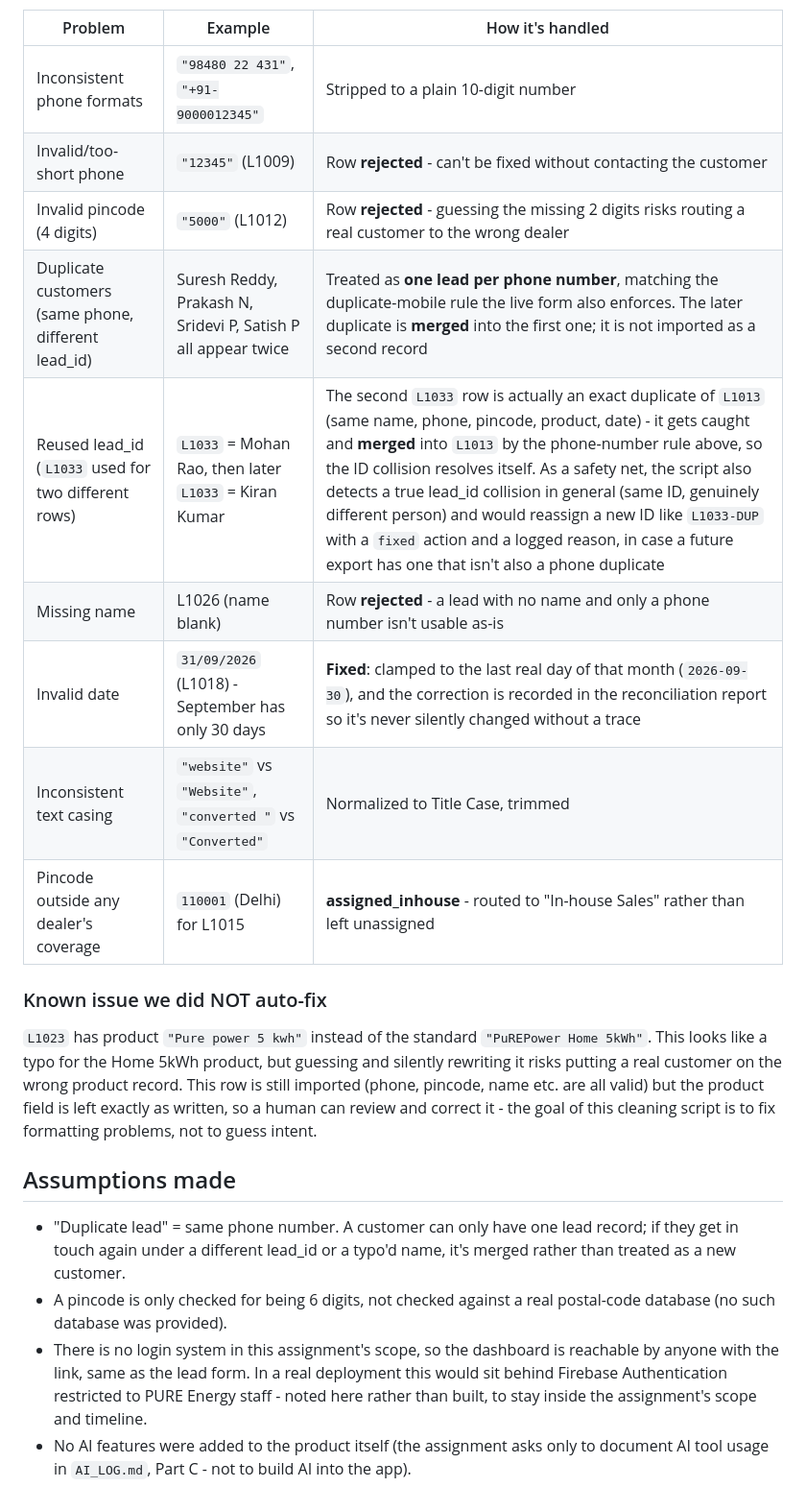
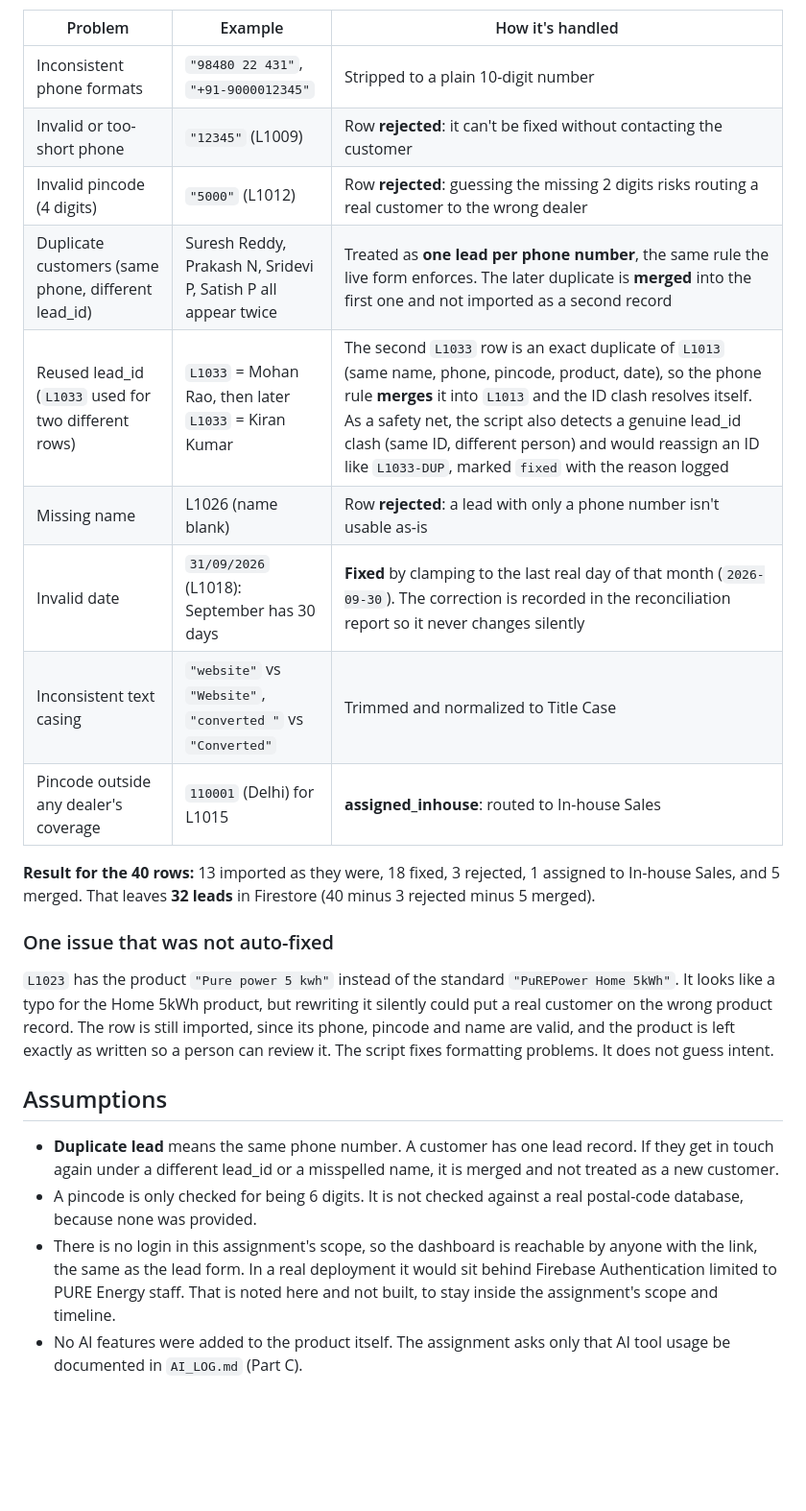
Before and after one commit to Upendrasai1101/dealer-lead-router, a Markdown page: README.md, the part around one of its changes. Shown at 96% size. Rendered like a GitHub page; blank space fills up the shorter version.

```diff
--- a/README.md
+++ b/README.md
@@ -107,37 +148,39 @@ These were found by actually reading all 40 rows, not guessed at:
 | Problem | Example | How it's handled |
 |---|---|---|
 | Inconsistent phone formats | `"98480 22 431"`, `"+91-9000012345"` | Stripped to a plain 10-digit number |
-| Invalid/too-short phone | `"12345"` (L1009) | Row **rejected** - can't be fixed without contacting the customer |
-| Invalid pincode (4 digits) | `"5000"` (L1012) | Row **rejected** - guessing the missing 2 digits risks routing a real customer to the wrong dealer |
-| Duplicate customers (same phone, different lead_id) | Suresh Reddy, Prakash N, Sridevi P, Satish P all appear twice | Treated as **one lead per phone number**, matching the duplicate-mobile rule the live form also enforces. The later duplicate is **merged** into the first one; it is not imported as a second record |
-| Reused lead_id (`L1033` used for two different rows) | `L1033` = Mohan Rao, then later `L1033` = Kiran Kumar | The second `L1033` row is actually an exact duplicate of `L1013` (same name, phone, pincode, product, date) - it gets caught and **merged** into `L1013` by the phone-number rule above, so the ID collision resolves itself. As a safety net, the script also detects a true lead_id collision in general (same ID, genuinely different person) and would reassign a new ID like `L1033-DUP` with a `fixed` action and a logged reason, in case a future export has one that isn't also a phone duplicate |
-| Missing name | L1026 (name blank) | Row **rejected** - a lead with no name and only a phone number isn't usable as-is |
-| Invalid date | `31/09/2026` (L1018) - September has only 30 days | **Fixed**: clamped to the last real day of that month (`2026-09-30`), and the correction is recorded in the reconciliation report so it's never silently changed without a trace |
-| Inconsistent text casing | `"website"` vs `"Website"`, `"converted "` vs `"Converted"` | Normalized to Title Case, trimmed |
-| Pincode outside any dealer's coverage | `110001` (Delhi) for L1015 | **assigned_inhouse** - routed to "In-house Sales" rather than left unassigned |
+| Invalid or too-short phone | `"12345"` (L1009) | Row **rejected**: it can't be fixed without contacting the customer |
+| Invalid pincode (4 digits) | `"5000"` (L1012) | Row **rejected**: guessing the missing 2 digits risks routing a real customer to the wrong dealer |
+| Duplicate customers (same phone, different lead_id) | Suresh Reddy, Prakash N, Sridevi P, Satish P all appear twice | Treated as **one lead per phone number**, the same rule the live form enforces. The later duplicate is **merged** into the first one and not imported as a second record |
+| Reused lead_id (`L1033` used for two different rows) | `L1033` = Mohan Rao, then later `L1033` = Kiran Kumar | The second `L1033` row is an exact duplicate of `L1013` (same name, phone, pincode, product, date), so the phone rule **merges** it into `L1013` and the ID clash resolves itself. As a safety net, the script also detects a genuine lead_id clash (same ID, different person) and would reassign an ID like `L1033-DUP`, marked `fixed` with the reason logged |
+| Missing name | L1026 (name blank) | Row **rejected**: a lead with only a phone number isn't usable as-is |
+| Invalid date | `31/09/2026` (L1018): September has 30 days | **Fixed** by clamping to the last real day of that month (`2026-09-30`). The correction is recorded in the reconciliation report so it never changes silently |
+| Inconsistent text casing | `"website"` vs `"Website"`, `"converted "` vs `"Converted"` | Trimmed and normalized to Title Case |
+| Pincode outside any dealer's coverage | `110001` (Delhi) for L1015 | **assigned_inhouse**: routed to In-house Sales |
 
-### Known issue we did NOT auto-fix
+**Result for the 40 rows:** 13 imported as they were, 18 fixed, 3 rejected,
+1 assigned to In-house Sales, and 5 merged. That leaves **32 leads** in
+Firestore (40 minus 3 rejected minus 5 merged).
 
-`L1023` has product `"Pure power 5 kwh"` instead of the standard
-`"PuREPower Home 5kWh"`. This looks like a typo for the Home 5kWh product,
-but guessing and silently rewriting it risks putting a real customer on
-the wrong product record. This row is still imported (phone, pincode,
-name etc. are all valid) but the product field is left exactly as
-written, so a human can review and correct it - the goal of this cleaning
-script is to fix formatting problems, not to guess intent.
+### One issue that was not auto-fixed
 
-## Assumptions made
+`L1023` has the product `"Pure power 5 kwh"` instead of the standard
+`"PuREPower Home 5kWh"`. It looks like a typo for the Home 5kWh product, but
+rewriting it silently could put a real customer on the wrong product record.
+The row is still imported, since its phone, pincode and name are valid, and
+the product is left exactly as written so a person can review it. The script
+fixes formatting problems. It does not guess intent.
 
-- "Duplicate lead" = same phone number. A customer can only have one lead
-  record; if they get in touch again under a different lead_id or a
-  typo'd name, it's merged rather than treated as a new customer.
-- A pincode is only checked for being 6 digits, not checked against a
-  real postal-code database (no such database was provided).
-- There is no login system in this assignment's scope, so the dashboard
-  is reachable by anyone with the link, same as the lead form. In a real
-  deployment this would sit behind Firebase Authentication restricted to
-  PURE Energy staff - noted here rather than built, to stay inside the
+## Assumptions
+
+- **Duplicate lead** means the same phone number. A customer has one lead
+  record. If they get in touch again under a different lead_id or a
+  misspelled name, it is merged and not treated as a new customer.
+- A pincode is only checked for being 6 digits. It is not checked against a
+  real postal-code database, because none was provided.
+- There is no login in this assignment's scope, so the dashboard is
+  reachable by anyone with the link, the same as the lead form. In a real
+  deployment it would sit behind Firebase Authentication limited to PURE
+  Energy staff. That is noted here and not built, to stay inside the
   assignment's scope and timeline.
-- No AI features were added to the product itself (the assignment asks
-  only to document AI tool usage in `AI_LOG.md`, Part C - not to build AI
-  into the app).
+- No AI features were added to the product itself. The assignment asks only
+  that AI tool usage be documented in `AI_LOG.md` (Part C).
```
Also changed, not shown: other parts of README.md (+103 -62 lines).
